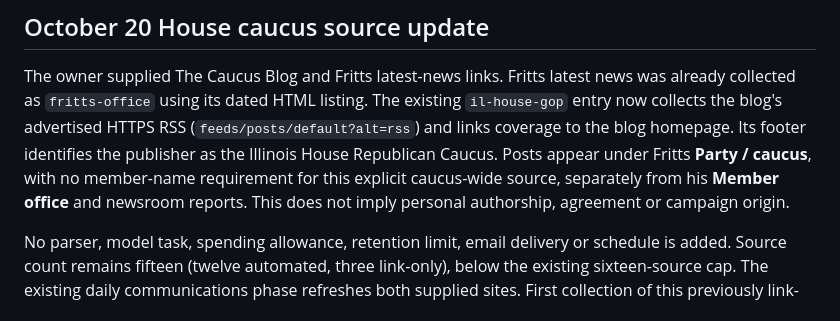
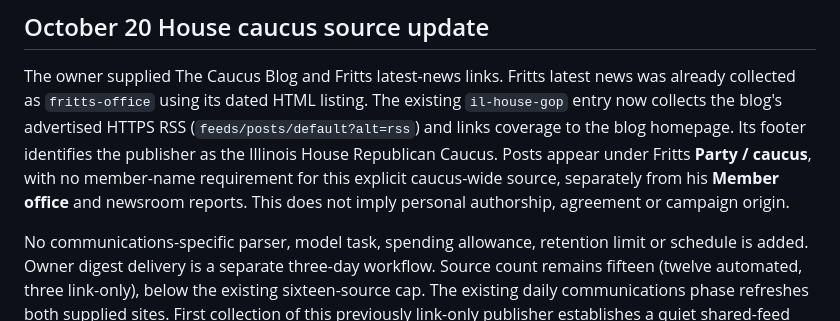
Before and after one commit to pl-home/illinois-civic-tracker, a Markdown page: docs/COMMUNICATIONS.md, the part around the change. Rendered like a GitHub page.

Commit message:
Reconcile documentation with three-day digest delivery

```diff
--- a/docs/COMMUNICATIONS.md
+++ b/docs/COMMUNICATIONS.md
@@ -86,9 +86,10 @@ appear under Fritts **Party / caucus**, with no member-name requirement for this
 explicit caucus-wide source, separately from his **Member office** and newsroom
 reports. This does not imply personal authorship, agreement or campaign origin.
 
-No parser, model task, spending allowance, retention limit, email delivery or
-schedule is added. Source count remains fifteen (twelve automated, three
-link-only), below the existing sixteen-source cap. The existing daily
+No communications-specific parser, model task, spending allowance, retention
+limit or schedule is added. Owner digest delivery is a separate three-day
+workflow. Source count remains fifteen (twelve automated, three link-only),
+below the existing sixteen-source cap. The existing daily
 communications phase refreshes both supplied sites. First collection of this
 previously link-only publisher establishes a quiet shared-feed baseline; old
 posts can appear in the browser without being represented as new actions today.
```
